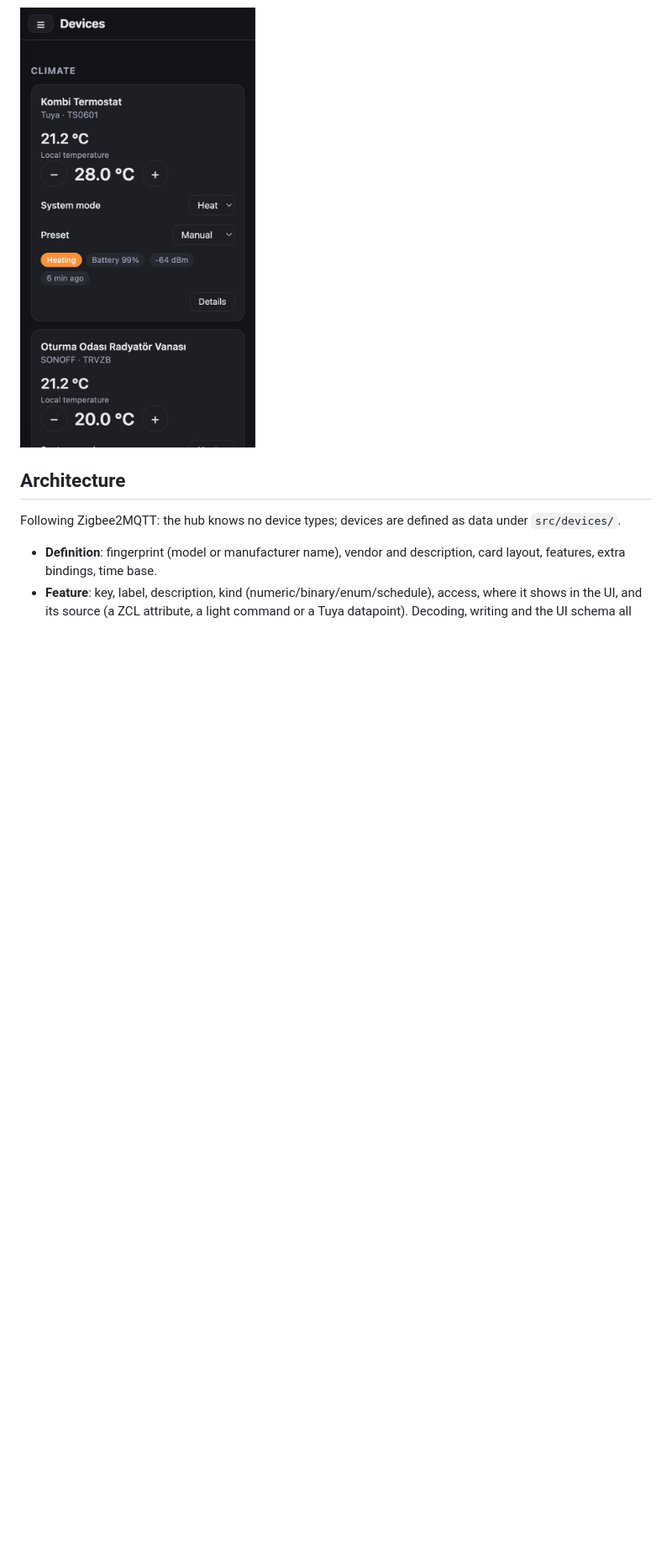
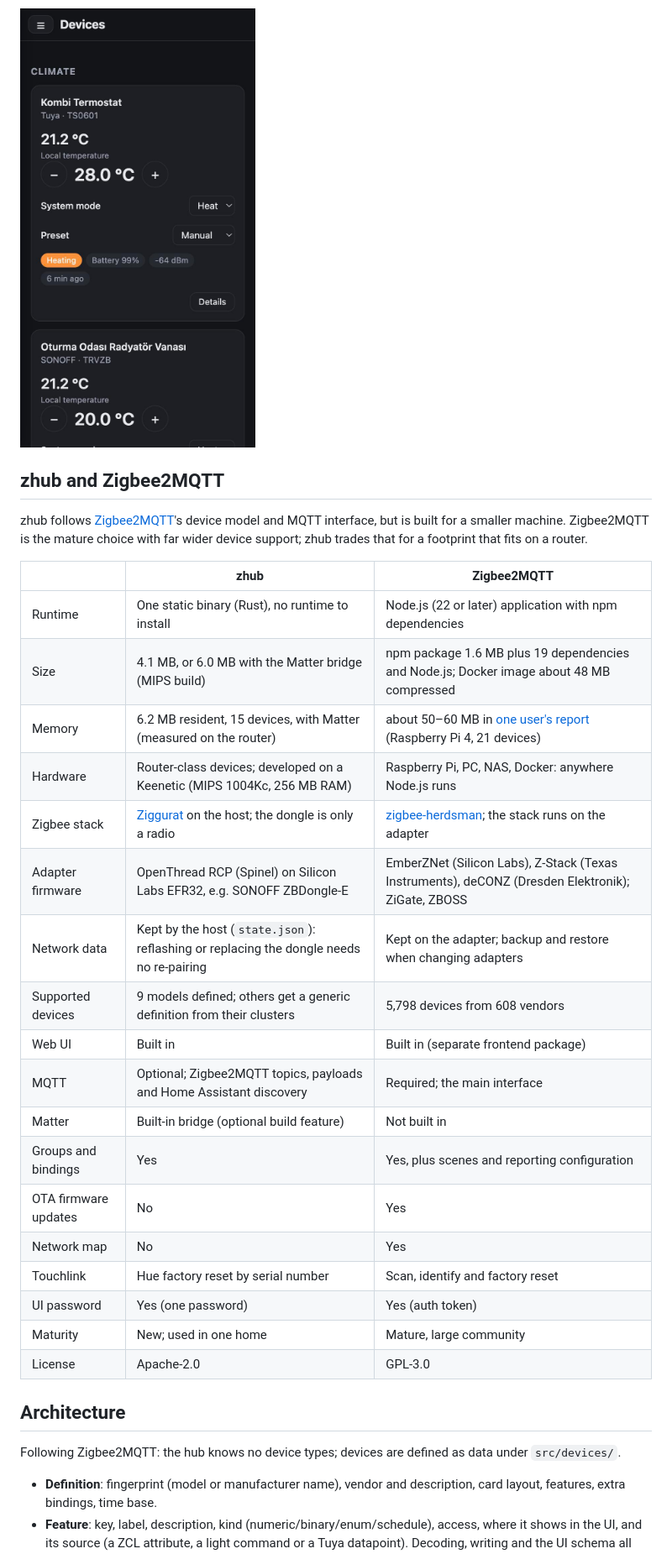
Before and after one commit to spinline/zhub, a Markdown page: README.md, the part around the change. Shown at 84% size. Drawn GitHub-style; blank space fills up the shorter version.

Commit message:
README: zhub and Zigbee2MQTT compared
Co-Authored-By: Claude Opus 5.5 <noreply@anthropic.com>

```diff
--- a/README.md
+++ b/README.md
@@ -49,6 +49,33 @@ Assistant or Zigbee2MQTT needed.
 | ![A light's features, as Zigbee2MQTT's Exposes tab](docs/screenshots/device-details.jpg) | ![A group with its members](docs/screenshots/groups.jpg) |
 
 <img src="docs/screenshots/mobile.jpg" alt="The device list on a phone" width="280">
+
+## zhub and Zigbee2MQTT
+
+zhub follows [Zigbee2MQTT](https://www.zigbee2mqtt.io/)'s device model and MQTT interface, but
+is built for a smaller machine. Zigbee2MQTT is the mature choice with far wider device
+support; zhub trades that for a footprint that fits on a router.
+
+| | zhub | Zigbee2MQTT |
+|---|---|---|
+| Runtime | One static binary (Rust), no runtime to install | Node.js (22 or later) application with npm dependencies |
+| Size | 4.1 MB, or 6.0 MB with the Matter bridge (MIPS build) | npm package 1.6 MB plus 19 dependencies and Node.js; Docker image about 48 MB compressed |
+| Memory | 6.2 MB resident, 15 devices, with Matter (measured on the router) | about 50–60 MB in [one user's report](https://community.home-assistant.io/t/ha-ram-usage-optimization/535105) (Raspberry Pi 4, 21 devices) |
+| Hardware | Router-class devices; developed on a Keenetic (MIPS 1004Kc, 256 MB RAM) | Raspberry Pi, PC, NAS, Docker: anywhere Node.js runs |
+| Zigbee stack | [Ziggurat](https://github.com/zigpy/ziggurat) on the host; the dongle is only a radio | [zigbee-herdsman](https://github.com/Koenkk/zigbee-herdsman); the stack runs on the adapter |
+| Adapter firmware | OpenThread RCP (Spinel) on Silicon Labs EFR32, e.g. SONOFF ZBDongle-E | EmberZNet (Silicon Labs), Z-Stack (Texas Instruments), deCONZ (Dresden Elektronik); ZiGate, ZBOSS |
+| Network data | Kept by the host (`state.json`): reflashing or replacing the dongle needs no re-pairing | Kept on the adapter; backup and restore when changing adapters |
+| Supported devices | 9 models defined; others get a generic definition from their clusters | 5,798 devices from 608 vendors |
+| Web UI | Built in | Built in (separate frontend package) |
+| MQTT | Optional; Zigbee2MQTT topics, payloads and Home Assistant discovery | Required; the main interface |
+| Matter | Built-in bridge (optional build feature) | Not built in |
+| Groups and bindings | Yes | Yes, plus scenes and reporting configuration |
+| OTA firmware updates | No | Yes |
+| Network map | No | Yes |
+| Touchlink | Hue factory reset by serial number | Scan, identify and factory reset |
+| UI password | Yes (one password) | Yes (auth token) |
+| Maturity | New; used in one home | Mature, large community |
+| License | Apache-2.0 | GPL-3.0 |
 
 ## Architecture
 
```
